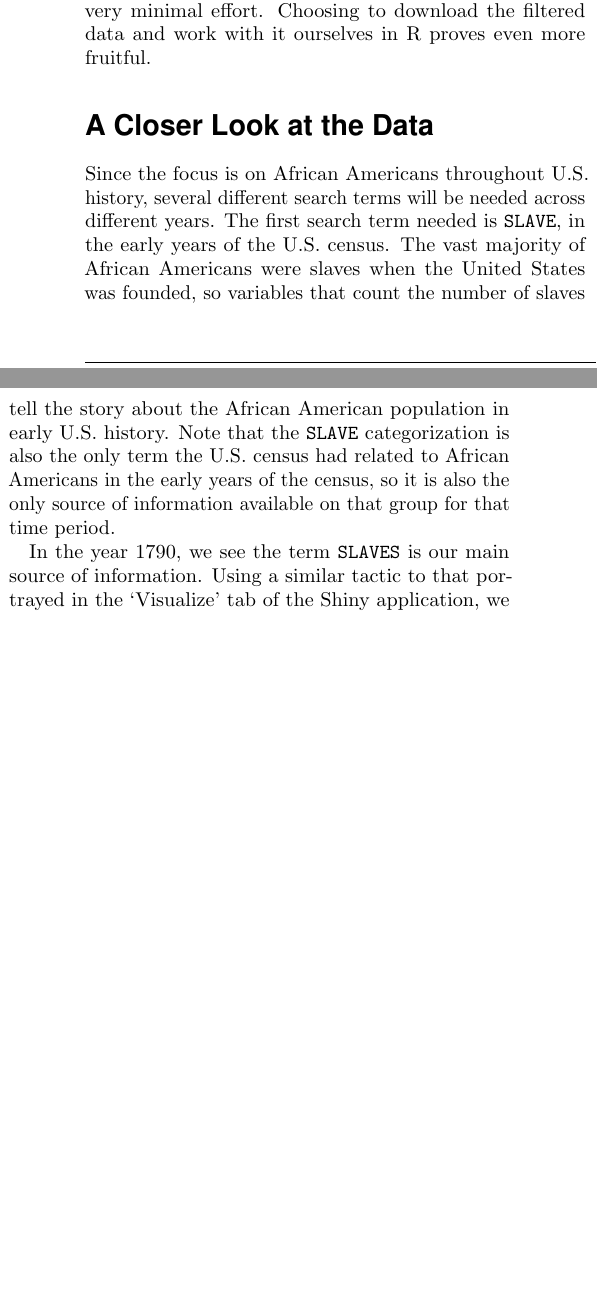
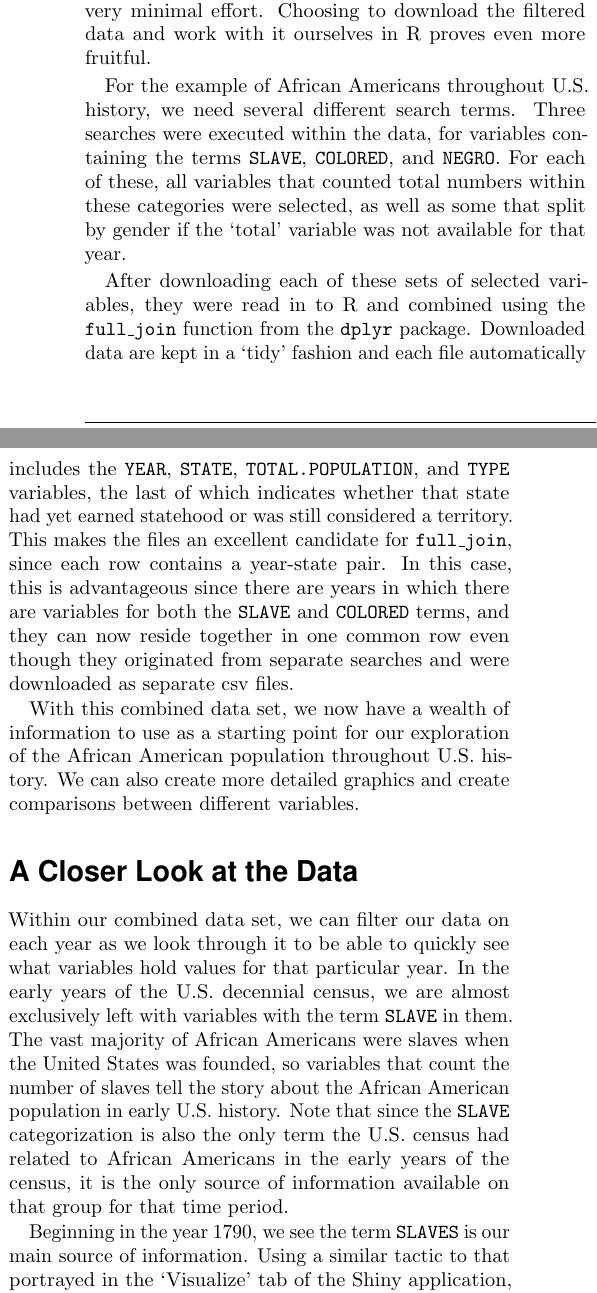
Before and after one commit to kiegan/censusbrowseR, a LaTeX document (censusbrowseR/inst/ASA_SCSG_writeup.tex): two parts of the columns of page 3 of 5 before the commit and two parts of the columns of page 3 of 6 after it, joined at a grey line, cut so that both start at the same text, the shorter picture padded with empty space. Compiled offline with pdfLaTeX.

Commit message:
adding to Shiny section

```diff
--- a/censusbrowseR/inst/ASA_SCSG_writeup.tex
+++ b/censusbrowseR/inst/ASA_SCSG_writeup.tex
@@ -241,16 +237,23 @@ Census data provide an important snapshot of information about a country at diff
 
 \par While this representation may not be without faults in some scenarios, and can easily become an overwhelming graphic with many different variables represented, we can get an initial visualization of our selected variables with very minimal effort. Choosing to download the filtered data and work with it ourselves in R proves even more fruitful.
 
+\par For the example of African Americans throughout U.S. history, we need several different search terms. Three searches were executed within the data, for variables containing the terms \texttt{SLAVE}, \texttt{COLORED}, and \texttt{NEGRO}. For each of these, all variables that counted total numbers within these categories were selected, as well as some that split by gender if the `total' variable was not available for that year.
+
+\par After downloading each of these sets of selected variables, they were read in to R and combined using the \texttt{full\_join} function from the \texttt{dplyr} package. Downloaded data are kept in a `tidy' fashion and each file automatically includes the \texttt{YEAR}, \texttt{STATE}, \texttt{TOTAL.POPULATION}, and \texttt{TYPE} variables, the last of which indicates whether that state had yet earned statehood or was still considered a territory. This makes the files an excellent candidate for \texttt{full\_join}, since each row contains a year-state pair. In this case, this is advantageous since there are years in which there are variables for both the \texttt{SLAVE} and \texttt{COLORED} terms, and they can now reside together in one common row even though they originated from separate searches and were downloaded as separate csv files.
+
+\par With this combined data set, we now have a wealth of information to use as a starting point for our exploration of the African American population throughout U.S. history. We can also create more detailed graphics and create comparisons between different variables.
+
 \section*{A Closer Look at the Data}
 
-
-\par Since the focus is on African Americans throughout U.S. history, several different search terms will be needed across different years. The first search term needed is \texttt{SLAVE}, in the early years of the U.S. census. The vast majority of African Americans were slaves when the United States was founded, so variables that count the number of slaves tell the story about the African American population in early U.S. history. Note that the \texttt{SLAVE} categorization is also the only term the U.S. census had related to African Americans in the early years of the census, so it is also the only source of information available on that group for that time period.
+\par Within our combined data set, we can filter our data on each year as we look through it to be able to quickly see what variables hold values for that particular year. In the early years of the U.S. decennial census, we are almost exclusively left with variables with the term \texttt{SLAVE} in them. The vast majority of African Americans were slaves when the United States was founded, so variables that count the number of slaves tell the story about the African American population in early U.S. history. Note that since the \texttt{SLAVE} categorization is also the only term the U.S. census had related to African Americans in the early years of the census, it is the only source of information available on that group for that time period.
 
 
 
 
 
-\par In the year 1790, we see the term \texttt{SLAVES} is our main source of information. Using a similar tactic to that portrayed in the `Visualize' tab of the Shiny application, we can plot the current state outlines as a base, followed by 1790 values for the \texttt{SLAVES} variable in another layer, with 1790-specific state outlines. The resulting image, seen in \autoref{fig:map_1790}, provides a basic look at a single variable in a single year. Moving forward, the ways in which the African American population is accounted for in the census gets more complicated; thus, we will need to consider additional ways of exploring the information.
+
+
+\par Beginning in the year 1790, we see the term \texttt{SLAVES} is our main source of information. Using a similar tactic to that portrayed in the `Visualize' tab of the Shiny application, we can plot the current state outlines as a base, followed by 1790 values for the \texttt{SLAVES} variable in another layer, with 1790-specific state outlines. The resulting image, seen in \autoref{fig:map_1790}, provides a basic look at a single variable in a single year. Moving forward, the ways in which the African American population is accounted for in the census gets more complicated; thus, we will need to consider additional ways of exploring the information.
 
 \begin{knitrout}
 \definecolor{shadecolor}{rgb}{0.969, 0.969, 0.969}\color{fgcolor}\begin{figure}[h]
```
Also changed, not shown: censusbrowseR/inst/ASA_SCSG_writeup-concordance.tex (+1 -1 lines), censusbrowseR/inst/figure/map_1790-1.pdf, censusbrowseR/inst/figure/map_1800s-1.pdf, censusbrowseR/inst/figure/map_1820-1.pdf, censusbrowseR/inst/figure/map_1850-1.pdf, censusbrowseR/inst/figure/map_1900s-1.pdf, censusbrowseR/inst/ASA_SCSG_writeup.tex (4 more changed lines), 3 other files.
